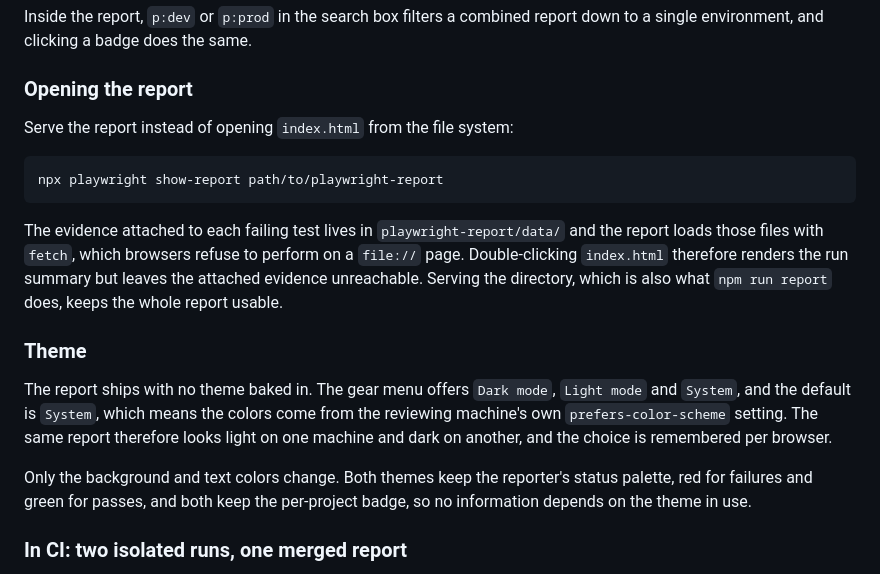
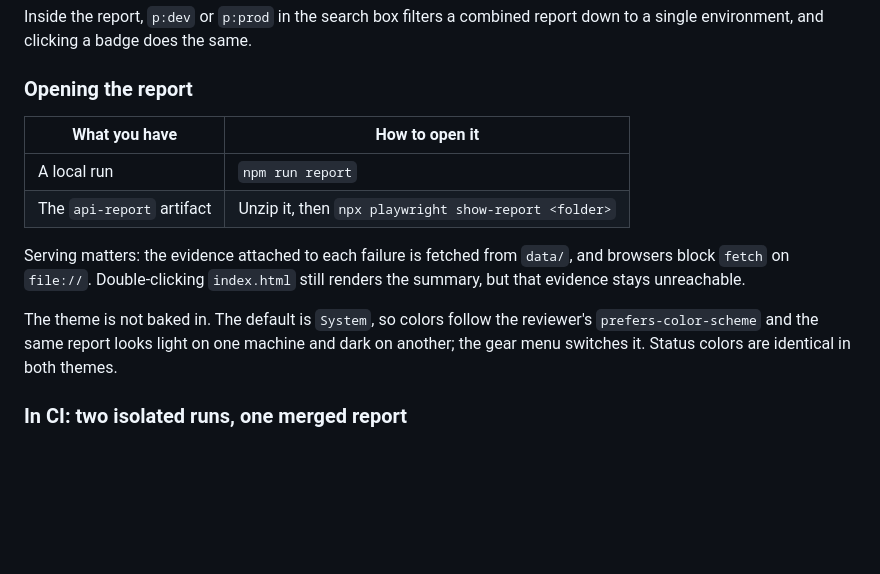
Before and after one commit to josequinterosdet/user-management-api-e2e, a Markdown page: README.md, the part around the change. Drawn GitHub-style; blank space fills up the shorter version.

Commit message:
Compact the report instructions and cover the downloaded artifact
The reporting notes spent twenty-four lines on two points a reviewer reads once. They are now a two-row table that also answers the case the previous text left out, opening the artifact downloaded from a pipeline run, followed by the two facts worth keeping: why the report must be served, and that the theme follows the reviewer's system preference.

Co-authored-by: Cursor <cursoragent@cursor.com>

````diff
--- a/README.md
+++ b/README.md
@@ -197,28 +197,18 @@ a single environment, and clicking a badge does the same.
 
 ### Opening the report
 
-Serve the report instead of opening `index.html` from the file system:
+| What you have | How to open it |
+| --- | --- |
+| A local run | `npm run report` |
+| The `api-report` artifact | Unzip it, then `npx playwright show-report <folder>` |
 
-```bash
-npx playwright show-report path/to/playwright-report
-```
+Serving matters: the evidence attached to each failure is fetched from `data/`, and
+browsers block `fetch` on `file://`. Double-clicking `index.html` still renders the
+summary, but that evidence stays unreachable.
 
-The evidence attached to each failing test lives in `playwright-report/data/` and the
-report loads those files with `fetch`, which browsers refuse to perform on a `file://`
-page. Double-clicking `index.html` therefore renders the run summary but leaves the
-attached evidence unreachable. Serving the directory, which is also what `npm run report`
-does, keeps the whole report usable.
-
-### Theme
-
-The report ships with no theme baked in. The gear menu offers `Dark mode`, `Light mode`
-and `System`, and the default is `System`, which means the colors come from the reviewing
-machine's own `prefers-color-scheme` setting. The same report therefore looks light on one
-machine and dark on another, and the choice is remembered per browser.
-
-Only the background and text colors change. Both themes keep the reporter's status
-palette, red for failures and green for passes, and both keep the per-project badge, so no
-information depends on the theme in use.
+The theme is not baked in. The default is `System`, so colors follow the reviewer's
+`prefers-color-scheme` and the same report looks light on one machine and dark on another;
+the gear menu switches it. Status colors are identical in both themes.
 
 ### In CI: two isolated runs, one merged report
 
````
